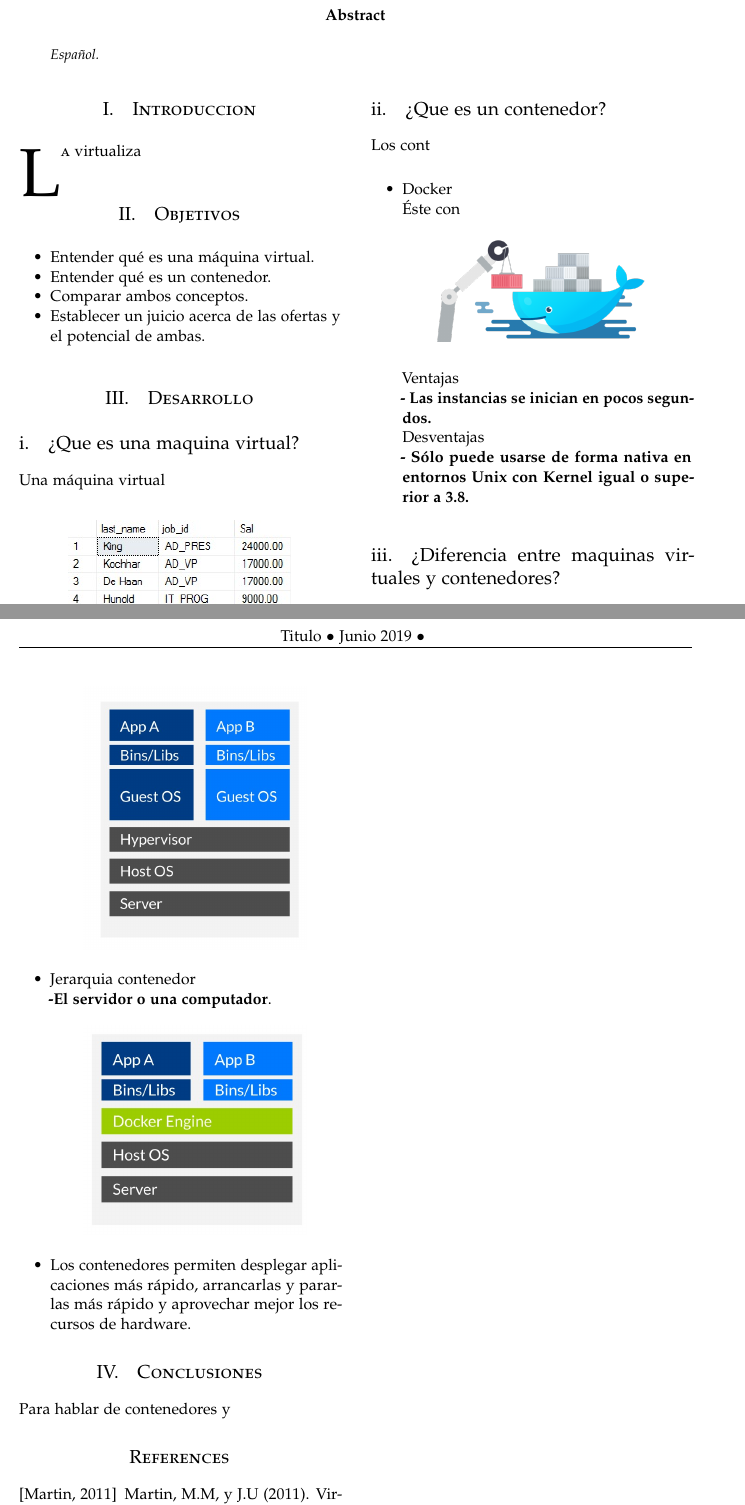
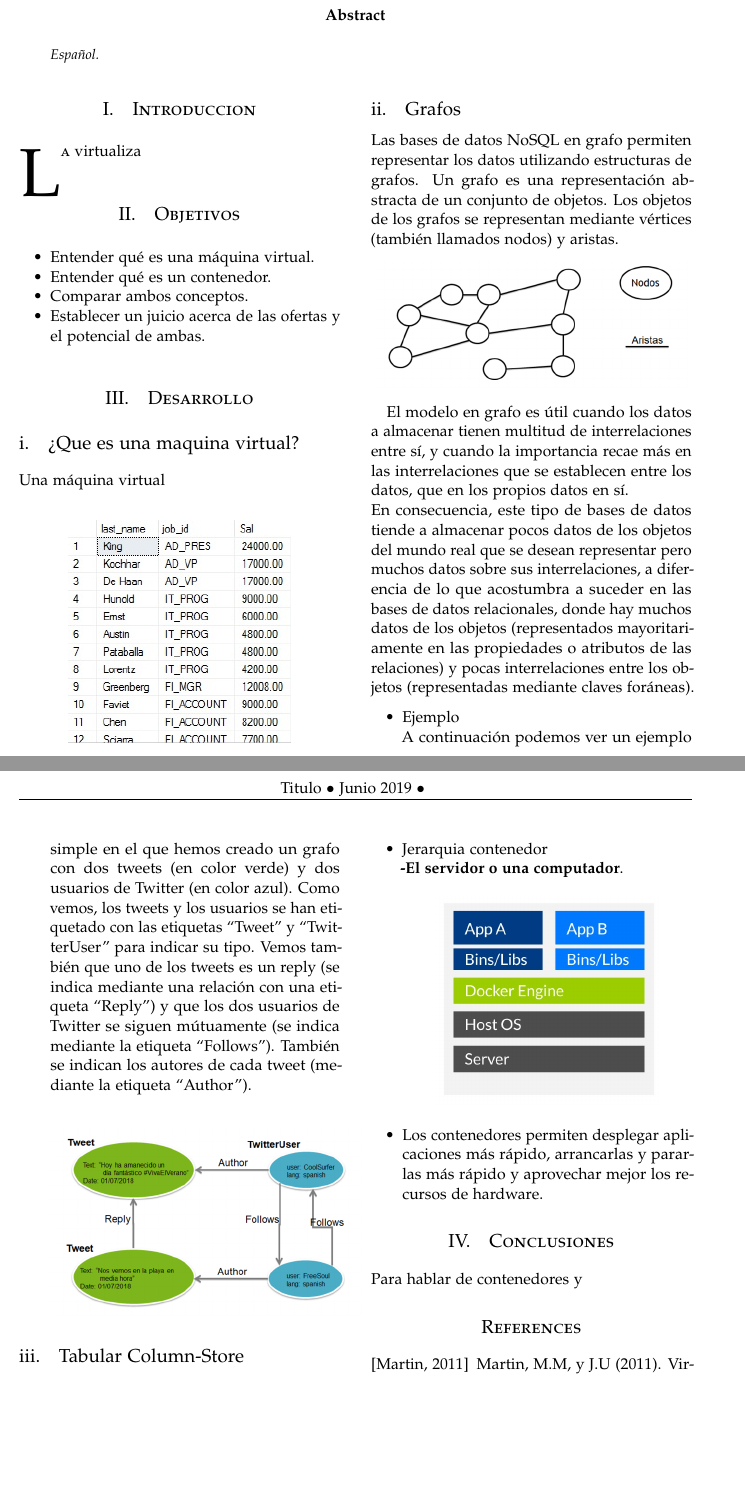
Before and after one commit to Andre-Reinoso/Comparaci-n-BD-NoSQL, a LaTeX paper (articulo.tex): two parts of pages 1 and 2 of 2, joined at a grey line, cut so that both start at the same text, the shorter picture padded with empty space. Compiled offline with pdfLaTeX.

Commit message:
Grafos
Grafos

```diff
--- a/articulo.tex
+++ b/articulo.tex
@@ -108,30 +108,31 @@ Una máquina virtual
 
 
 
-\subsection{¿Que es un contenedor?}
+\subsection{Grafos}
 
-Los cont
+Las bases de datos NoSQL en grafo permiten representar los datos utilizando estructuras de grafos. Un grafo es una representación abstracta de un conjunto de objetos. Los objetos de los grafos se representan mediante vértices (también llamados nodos) y aristas.
+
+\begin{center}
+	\includegraphics[width=7cm]{./Imagenes/nodos_aristas}
+\end{center}
+
+El modelo en grafo es útil cuando los datos a almacenar tienen multitud de interrelaciones entre sí, y cuando la importancia recae más en las interrelaciones que se establecen entre los datos, que en los propios datos en sí.
+\\
+En consecuencia, este tipo de bases de datos tiende a almacenar pocos datos de los objetos del mundo real que se desean representar pero muchos datos sobre sus interrelaciones, a diferencia de lo que acostumbra a suceder en las bases de datos relacionales, donde hay muchos datos de los objetos (representados mayoritariamente en las propiedades o atributos de las relaciones) y pocas interrelaciones entre los objetos (representadas mediante claves foráneas).
+
 
 \begin{itemize}
-\item Docker
-\\ Éste con
-
-
+\item Ejemplo
+\\ A continuación podemos ver un ejemplo simple en el que hemos creado un grafo con dos tweets (en color verde) y dos usuarios de Twitter (en color azul). Como vemos, los tweets y los usuarios se han etiquetado con las etiquetas “Tweet” y “TwitterUser” para indicar su tipo. Vemos también que uno de los tweets es un reply (se indica mediante una relación con una etiqueta “Reply”) y que los dos usuarios de Twitter se siguen mútuamente (se indica mediante la etiqueta “Follows”). También se indican los autores de cada tweet (mediante la etiqueta “Author”).
 
 
 \begin{center}
-	\includegraphics[width=5cm]{./Imagenes/docker}
-	\end{center}
+	\includegraphics[width=7cm]{./Imagenes/tweet}
+\end{center}
 
-Ventajas
-\\ \textbf{- Las instancias se inician en pocos segundos.}
-
-
-Desventajas
-\\ \textbf{- Sólo puede usarse de forma nativa en entornos Unix con Kernel igual o superior a 3.8.}
 \end{itemize}
 
-\subsection{¿Diferencia entre maquinas virtuales y contenedores?}
+\subsection{Tabular Column-Store}
 El objetivo pri
 
 \begin{itemize}
```
Also changed, not shown: Imagenes/nodos_aristas.png (added), Imagenes/tweet.png (added), articulo.pdf, 1 other file.
